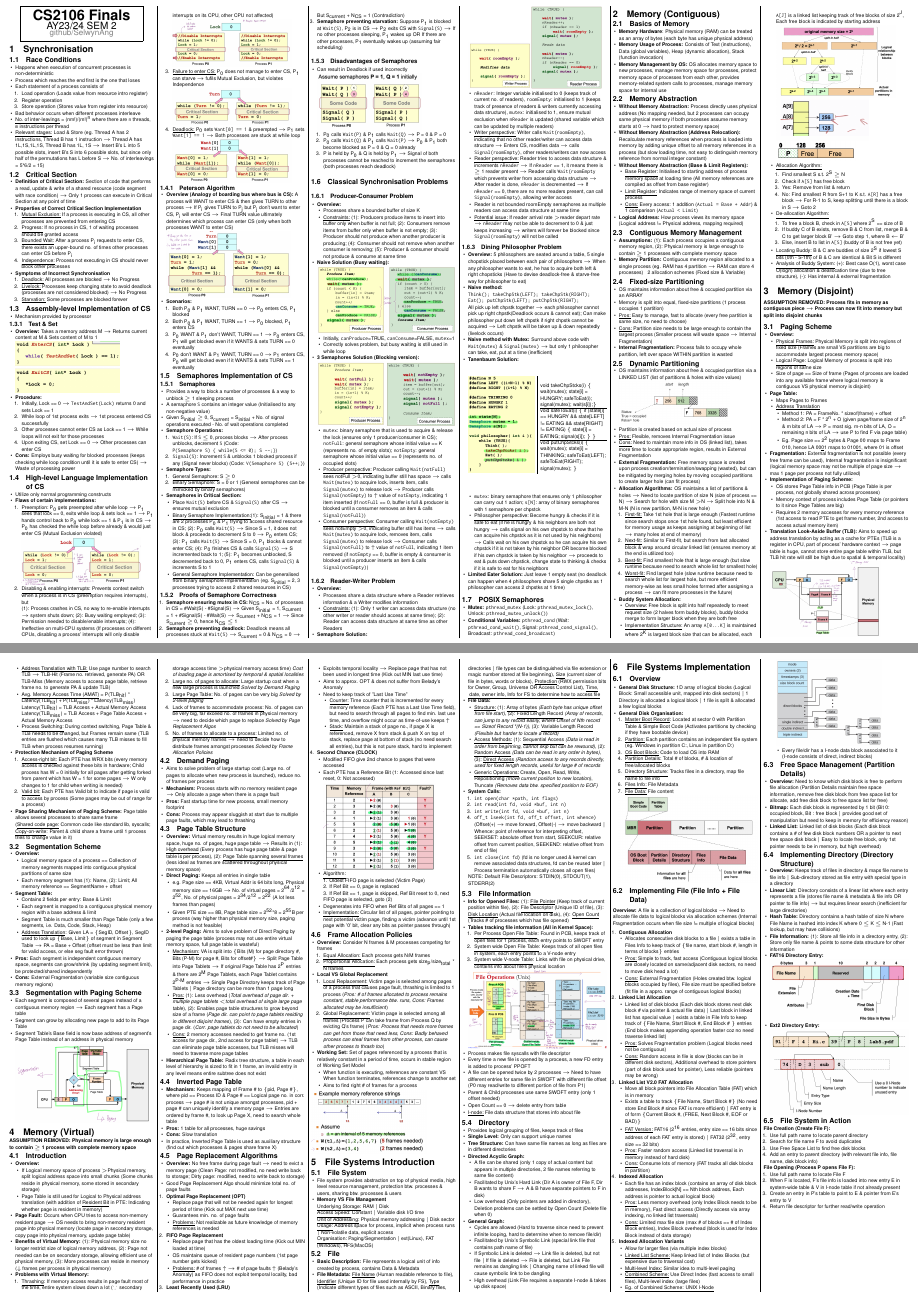
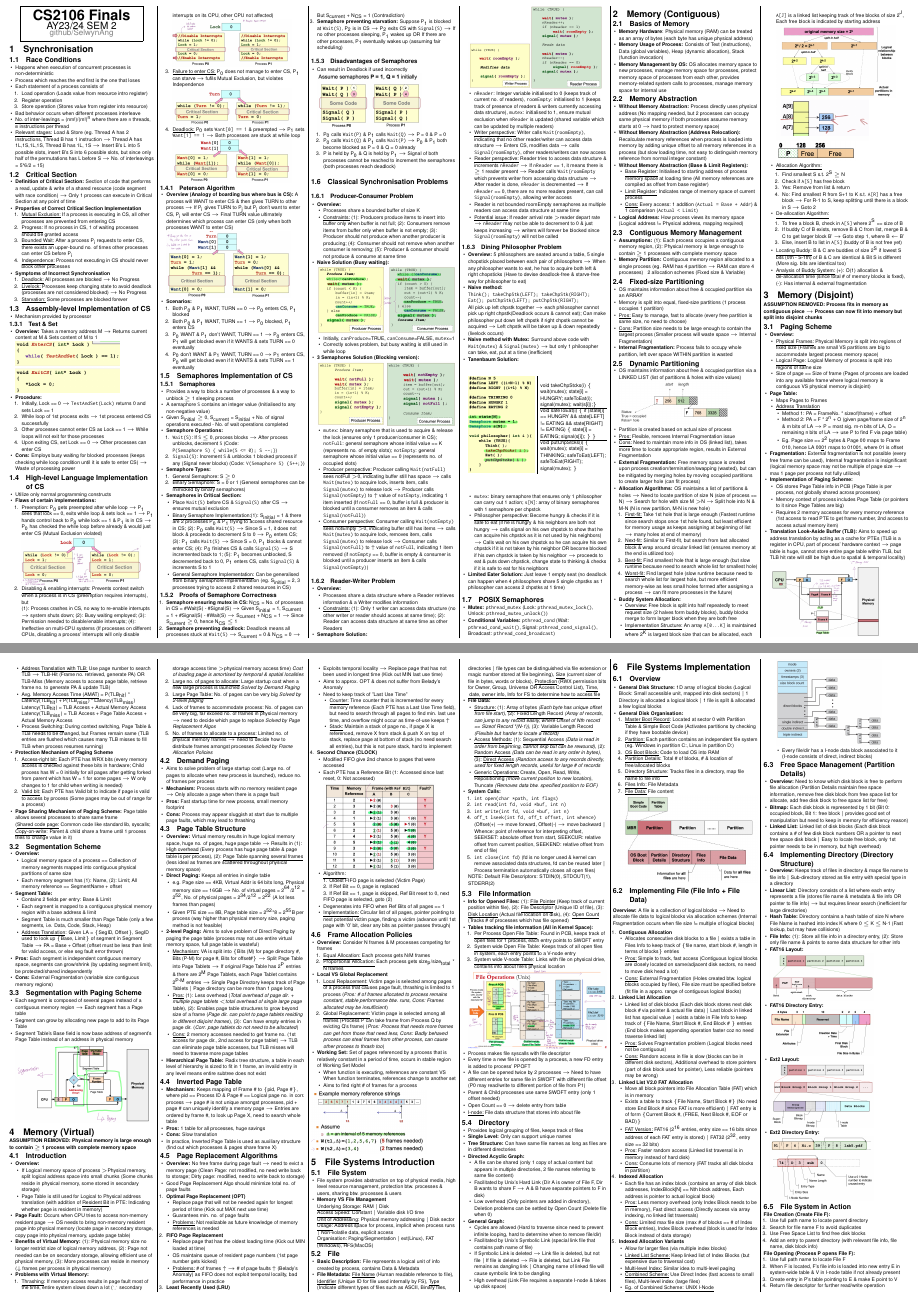
Before and after one commit to SelwynAng/CS2106-cheatsheet, a LaTeX document (cheatsheet.tex): two parts of pages 1 and 2 of 2, joined at a grey line, cut so that both start at the same text. Compiled offline with pdfLaTeX.

Commit message:
Add minor edits

```diff
--- a/cheatsheet.tex
+++ b/cheatsheet.tex
@@ -349,8 +349,8 @@
           \item If buddy C of B exists, remove B \& C from list, merge B \& C to get larger block B' $\rightarrow$ Goto step 1, where B $\leftarrow$ B'
           \item Else, insert B to list in \verb|A[S]| (buddy of B is not free yet)
         \end{enumerate}
-        \item \underline{Locating Buddy:} B \& C are buddies of size 2\textsuperscript{S} if lowest S bits (0th - S-1th) of B \& C are identical \& Bit S is different
-        \item \underline{Analysis of Buddy System:} (+): Best case O(1), worst case O(logn) allocation \& deallocation time (due to tree structure), (-): Has internal \& external fragmentation
+        \item \underline{Locating Buddy:} B \& C are buddies of size 2\textsuperscript{S} if lowest S bits (0th - S-1th) of B \& C are identical \& Bit S is different (More sig. bits are identical too)
+        \item \underline{Analysis of Buddy System:} (+): O(1) allocation \& de-allocation time (since total \# of memory blocks is fixed), (-): Has internal \& external fragmentation
       \end{itemize}
     \end{itemize}
 
@@ -672,20 +672,24 @@
     \subsection{Free Space Management (Partition Details)}
     \begin{itemize}
       \item \textbf{Overview:} Need to know which disk block is free to perform file allocation (Partition Details maintain free space information, remove free disk block from free space list for allocate, add free disk block to free space list for free)
-      \item \textbf{Bitmap:} Each disk block is represented by 1 bit (Bit 0: occupied block, Bit : free block $\vert$ provides good set of manipulation but need to keep in memory for efficiency reason)
+      \item \textbf{Bitmap:} Each disk block is represented by 1 bit (Bit 0: occupied block, Bit 1: free block $\vert$ provides good set of manipulation but need to keep in memory for efficiency reason)
       \item \textbf{Linked List:} Linked list of disk blocks (Each disk block contains a \# of few disk block numbers OR a pointer to next free space disk block $\vert$ Easy to locate free block, only 1st pointer needs to be in memory, but high overhead)
     \end{itemize}
 
     \subsection{Implementing Directory (Directory Structure)}
     \begin{itemize}
       \item \textbf{Overview:} Keeps track of files in directory \& maps file name to file info $\vert$ Sub-directory stored as file entry with special type in a directory
-      \item \textbf{Linear List}: Directory consists of a linear list where each entry represents a file (stores file name \& metadata \& file info OR pointer to file info) $\rightarrow$ but requires linear search (inefficient for large directories)
+      \item \textbf{Linear List}: Directory consists of a list where each entry represents a file (stores file name \& metadata \& file info OR pointer to file info) $\rightarrow$ but requires linear search (inefficient for large directories)
       \item \textbf{Hash Table:} Directory contains a hash table of size N where File Name is hashed into index K where 0 $\leq$ K $\leq$ N-1 (Fast lookup, but may have collisions)
-      \item \textbf{File Information:} (1): Store all file info in a directory entry, (2): Store only file name \& points to some data structure for other information
+      \item \textbf{File Info:} (1): Store all file info in a directory entry, (2): Store only file name \& points to some data structure for other info
+      \item \textbf{FAT16 Layout:}
+      \includegraphics[width=0.75\linewidth]{26_fat16_layout.png}
       \item \textbf{FAT16 Directory Entry:}
-      \includegraphics[width=1.0\linewidth]{23_fat16_dir_entry.png}
+      \includegraphics[width=0.75\linewidth]{23_fat16_dir_entry.png}
+      \item \textbf{Ext2 Layout:} \\
+      \includegraphics[width=0.75\linewidth]{27_ext2_layout.png}
       \item \textbf{Ext2 Directory Entry:}
-      \includegraphics[width=1.0\linewidth]{24_ext2_dir_entry.png}
+      \includegraphics[width=0.75\linewidth]{24_ext2_dir_entry.png}
     \end{itemize}
 
     \subsection{File System in Action}
@@ -700,7 +704,7 @@
     \begin{enumerate}
       \item Use full path name to locate File F
       \item When F is located, F's file info is loaded into new entry E in system-wide table \& V in I-node table if not already present
-      \item Create an entry in P's table to point to E \& pointer from E's entry to V
+      \item Create entry in P's table pointing to E \& make E point to V
       \item Return file descriptor for further read/write operation
     \end{enumerate}
   \end{multicols*}
```
Also changed, not shown: images/26_fat16_layout.png (added), images/27_ext2_layout.png (added).
